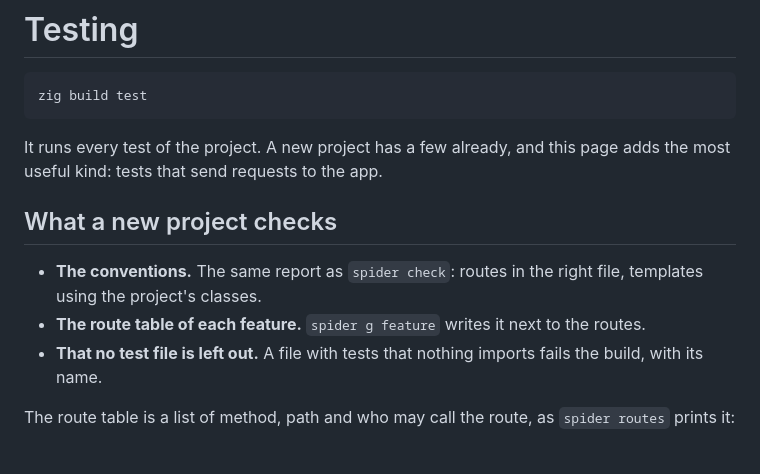
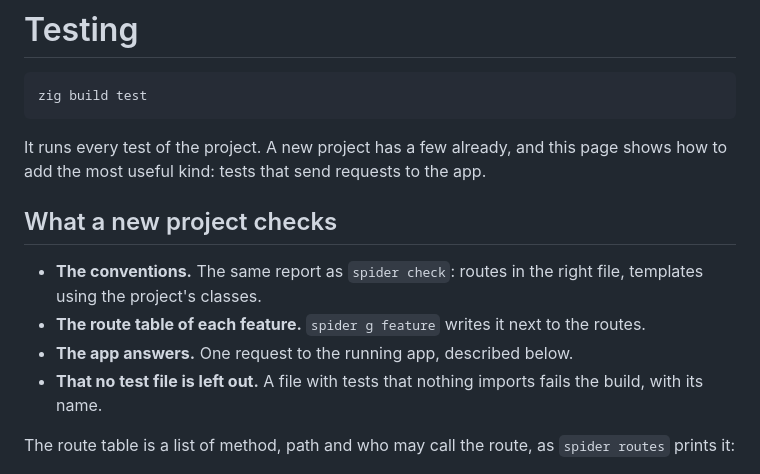
Before and after one commit to llllOllOOll/spiderme, a Markdown page: content/docs/testing.md, the part around one of its changes. GitHub-like rendering.

````diff
--- a/content/docs/testing.md
+++ b/content/docs/testing.md
@@ -10,12 +10,13 @@ order: 55
 zig build test
 ```
 
-It runs every test of the project. A new project has a few already, and this page adds the most useful kind: tests that send requests to the app.
+It runs every test of the project. A new project has a few already, and this page shows how to add the most useful kind: tests that send requests to the app.
 
 ## What a new project checks
 
 - **The conventions.** The same report as `spider check`: routes in the right file, templates using the project's classes.
 - **The route table of each feature.** `spider g feature` writes it next to the routes.
+- **The app answers.** One request to the running app, described below.
 - **That no test file is left out.** A file with tests that nothing imports fails the build, with its name.
 
 The route table is a list of method, path and who may call the route, as `spider routes` prints it:
````
Also changed, not shown: other parts of content/docs/testing.md (+12 -40 lines).
